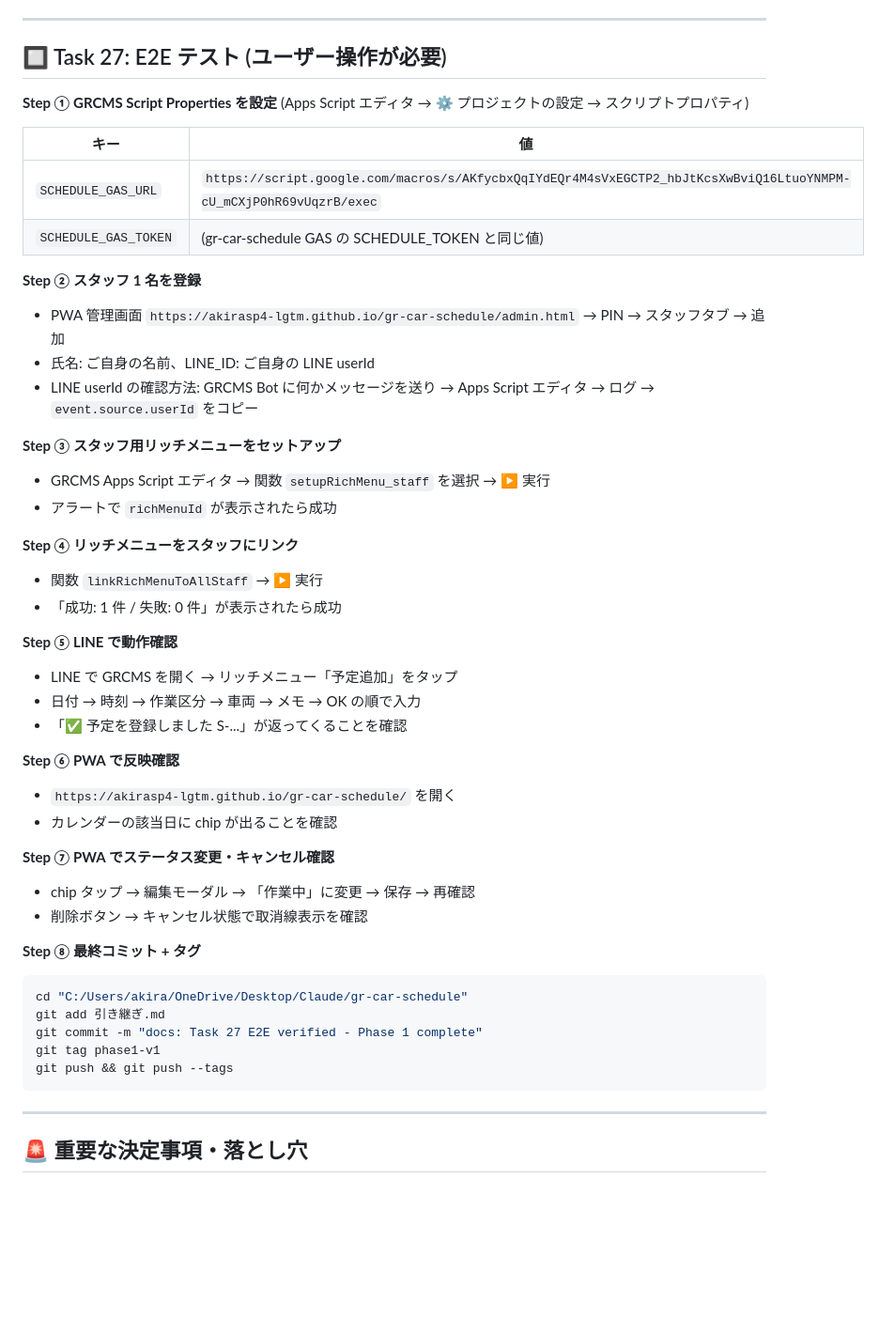
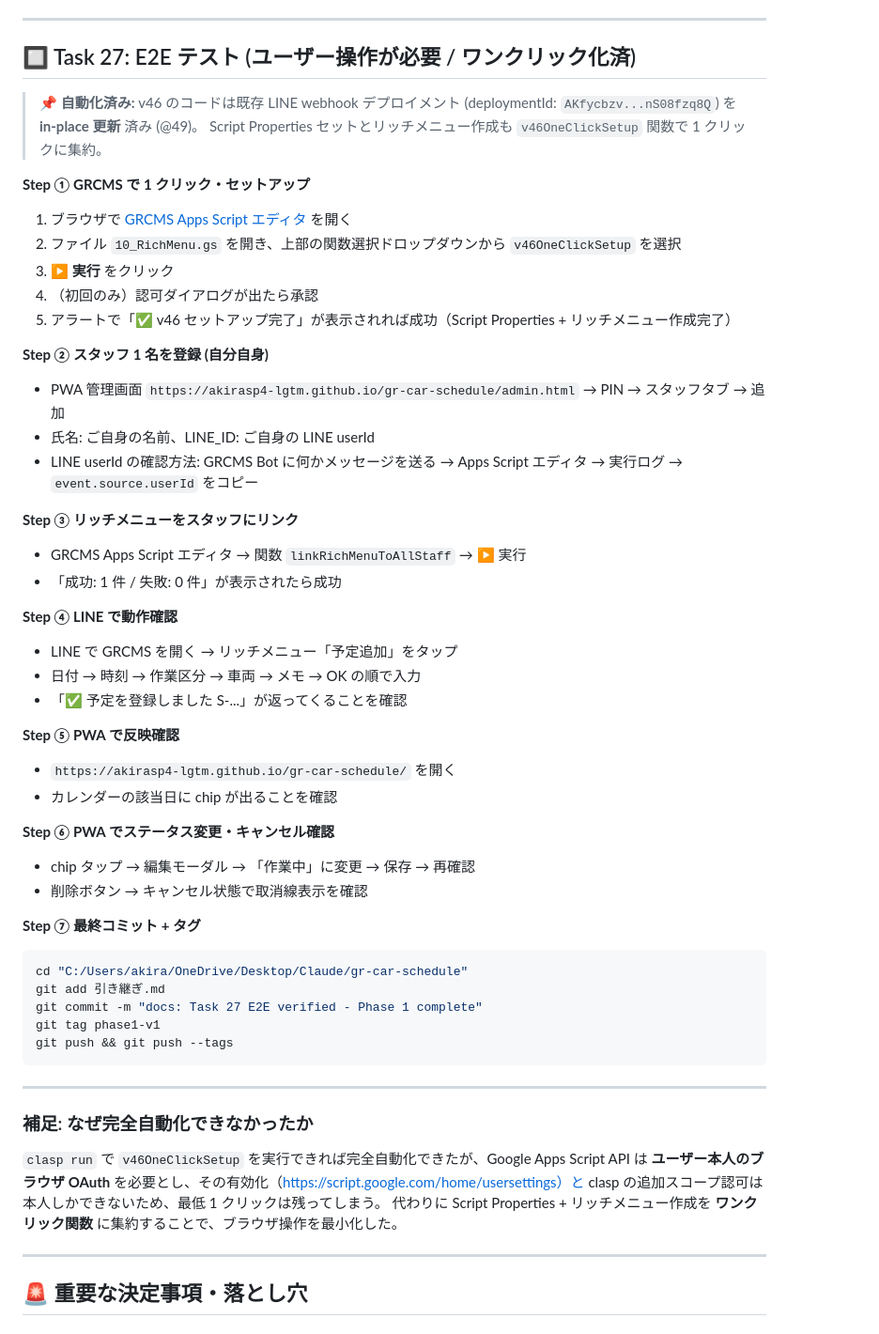
Before and after one commit to akirasp4-lgtm/gr-car-schedule, a Markdown page: 引き継ぎ.md, the part around the change. Shown at 94% size. GitHub-like rendering; blank space fills up the shorter version.

Commit message:
docs: simplify Task 27 to one-click setup (v46OneClickSetup helper)

````diff
--- a/引き継ぎ.md
+++ b/引き継ぎ.md
@@ -126,42 +126,41 @@ Phase: **1 MVP / 進捗 26/27 タスク (96%)**
 
 ---
 
-## 🔲 Task 27: E2E テスト (ユーザー操作が必要)
+## 🔲 Task 27: E2E テスト (ユーザー操作が必要 / ワンクリック化済)
 
-**Step ① GRCMS Script Properties を設定** (Apps Script エディタ → ⚙️ プロジェクトの設定 → スクリプトプロパティ)
+> **📌 自動化済み:** v46 のコードは既存 LINE webhook デプロイメント (deploymentId: `AKfycbzv...nS08fzq8Q`) を **in-place 更新** 済み (@49)。
+> Script Properties セットとリッチメニュー作成も `v46OneClickSetup` 関数で 1 クリックに集約。
 
-| キー | 値 |
-|---|---|
-| `SCHEDULE_GAS_URL` | `https://script.google.com/macros/s/AKfycbxQqIYdEQr4M4sVxEGCTP2_hbJtKcsXwBviQ16LtuoYNMPM-cU_mCXjP0hR69vUqzrB/exec` |
-| `SCHEDULE_GAS_TOKEN` | (gr-car-schedule GAS の SCHEDULE_TOKEN と同じ値) |
+**Step ① GRCMS で 1 クリック・セットアップ**
+1. ブラウザで [GRCMS Apps Script エディタ](https://script.google.com/d/1FJ0elYpV8wd0_0-xS7jgtgSeCj9jok4ZKV1e7OEGllQDs5uPHqbKeo_I/edit) を開く
+2. ファイル `10_RichMenu.gs` を開き、上部の関数選択ドロップダウンから `v46OneClickSetup` を選択
+3. **▶️ 実行** をクリック
+4. （初回のみ）認可ダイアログが出たら承認
+5. アラートで「✅ v46 セットアップ完了」が表示されれば成功（Script Properties + リッチメニュー作成完了）
 
-**Step ② スタッフ 1 名を登録**
+**Step ② スタッフ 1 名を登録 (自分自身)**
 - PWA 管理画面 `https://akirasp4-lgtm.github.io/gr-car-schedule/admin.html` → PIN → スタッフタブ → 追加
 - 氏名: ご自身の名前、LINE_ID: ご自身の LINE userId
-- LINE userId の確認方法: GRCMS Bot に何かメッセージを送り → Apps Script エディタ → ログ → `event.source.userId` をコピー
+- LINE userId の確認方法: GRCMS Bot に何かメッセージを送る → Apps Script エディタ → 実行ログ → `event.source.userId` をコピー
 
-**Step ③ スタッフ用リッチメニューをセットアップ**
-- GRCMS Apps Script エディタ → 関数 `setupRichMenu_staff` を選択 → ▶️ 実行
-- アラートで `richMenuId` が表示されたら成功
-
-**Step ④ リッチメニューをスタッフにリンク**
-- 関数 `linkRichMenuToAllStaff` → ▶️ 実行
+**Step ③ リッチメニューをスタッフにリンク**
+- GRCMS Apps Script エディタ → 関数 `linkRichMenuToAllStaff` → ▶️ 実行
 - 「成功: 1 件 / 失敗: 0 件」が表示されたら成功
 
-**Step ⑤ LINE で動作確認**
+**Step ④ LINE で動作確認**
 - LINE で GRCMS を開く → リッチメニュー「予定追加」をタップ
 - 日付 → 時刻 → 作業区分 → 車両 → メモ → OK の順で入力
 - 「✅ 予定を登録しました S-...」が返ってくることを確認
 
-**Step ⑥ PWA で反映確認**
+**Step ⑤ PWA で反映確認**
 - `https://akirasp4-lgtm.github.io/gr-car-schedule/` を開く
 - カレンダーの該当日に chip が出ることを確認
 
-**Step ⑦ PWA でステータス変更・キャンセル確認**
+**Step ⑥ PWA でステータス変更・キャンセル確認**
 - chip タップ → 編集モーダル → 「作業中」に変更 → 保存 → 再確認
 - 削除ボタン → キャンセル状態で取消線表示を確認
 
-**Step ⑧ 最終コミット + タグ**
+**Step ⑦ 最終コミット + タグ**
 ```bash
 cd "C:/Users/akira/OneDrive/Desktop/Claude/gr-car-schedule"
 git add 引き継ぎ.md
@@ -169,6 +168,13 @@ git commit -m "docs: Task 27 E2E verified - Phase 1 complete"
 git tag phase1-v1
 git push && git push --tags
 ```
+
+---
+
+### 補足: なぜ完全自動化できなかったか
+
+`clasp run` で `v46OneClickSetup` を実行できれば完全自動化できたが、Google Apps Script API は **ユーザー本人のブラウザ OAuth** を必要とし、その有効化（https://script.google.com/home/usersettings）と clasp の追加スコープ認可は本人しかできないため、最低 1 クリックは残ってしまう。
+代わりに Script Properties + リッチメニュー作成を **ワンクリック関数** に集約することで、ブラウザ操作を最小化した。
 
 ---
 
````
